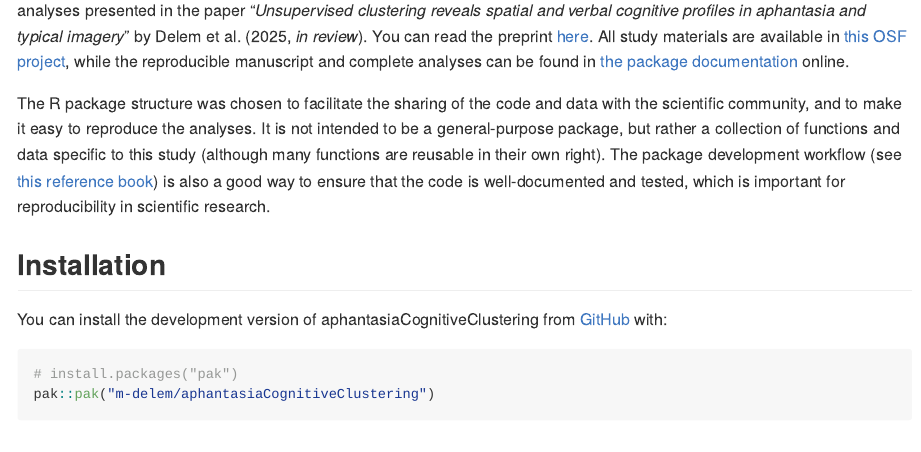
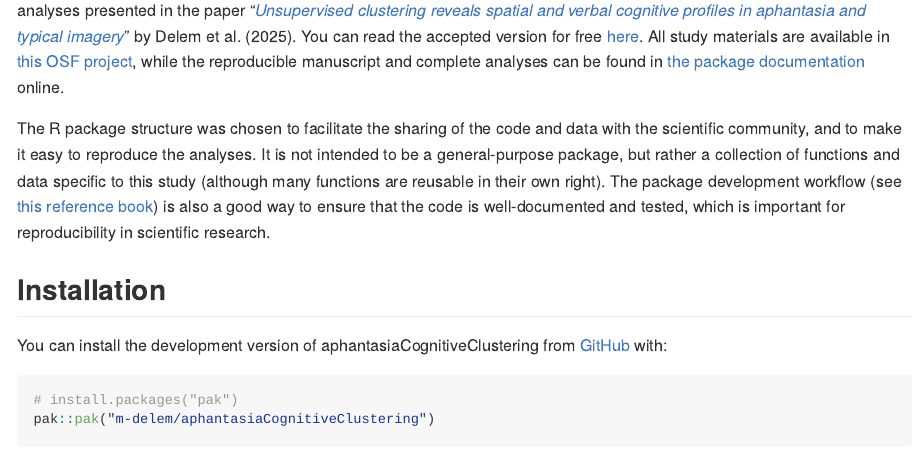
Before and after one commit to m-delem/aphantasiaCognitiveClustering, an R Markdown document (README.Rmd): the page in a window 1100 px wide, from 240 px down. The pictures show the output file README.md that the author committed with the source, drawn offline in the style of GitHub; badge pictures from the web are left out.

Commit message:
Update README

```diff
--- a/README.Rmd
+++ b/README.Rmd
@@ -23,8 +23,8 @@ knitr::opts_chunk$set(
 
 aphantasiaCognitiveClustering is a data analysis project disguised as an R
 package. It contains the code and data to reproduce the analyses presented
-in the paper "*Unsupervised clustering reveals spatial
-and verbal cognitive profiles in aphantasia and typical imagery*" by Delem et al. (2025, *in review*). You can read the preprint [here](https://doi.org/10.31219/osf.io/ucyb5_v2). All study materials are available in [this OSF
+in the paper "[*Unsupervised clustering reveals spatial
+and verbal cognitive profiles in aphantasia and typical imagery*](https://doi.org/10.1016/j.neuropsychologia.2025.109279)" by Delem et al. (2025). You can read the accepted version for free [here](https://doi.org/10.31219/osf.io/ucyb5_v3). All study materials are available in [this OSF
 project](https://osf.io/7vsx6/), while the reproducible manuscript and complete analyses can be found in
 [the package documentation](https://m-delem.github.io/aphantasiaCognitiveClustering/) online.
 
```
Also changed, not shown: README.md.
